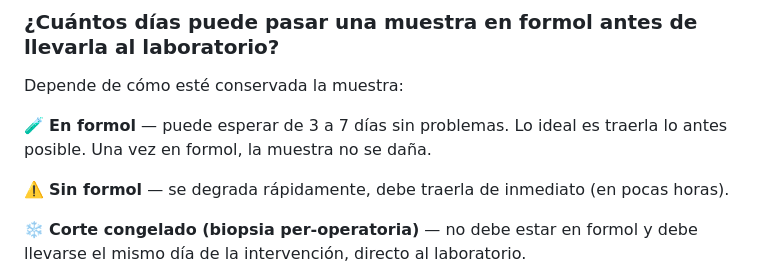
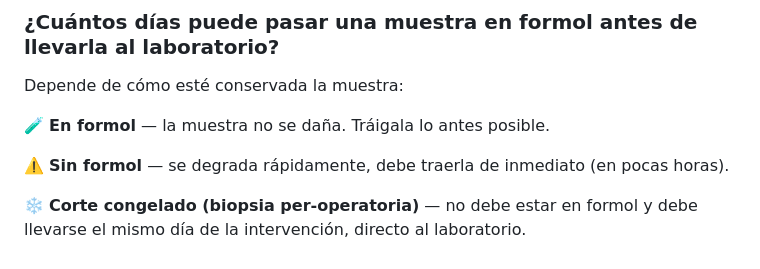
Before and after one commit to rcmanaure/telegram-bot, a Markdown page: sp-diagnostico-histologico.md, the part around the change. Drawn GitHub-style.

Commit message:
docs(sp-lab): remove specific day count from formalin FAQ

```diff
--- a/sp-diagnostico-histologico.md
+++ b/sp-diagnostico-histologico.md
@@ -356,7 +356,7 @@ No. La muestra **debe ser cancelada en su totalidad** antes de ser procesada. Si
 
 Depende de cómo esté conservada la muestra:
 
-🧪 **En formol** — puede esperar de 3 a 7 días sin problemas. Lo ideal es traerla lo antes posible. Una vez en formol, la muestra no se daña.
+🧪 **En formol** — la muestra no se daña. Tráigala lo antes posible.
 
 ⚠️ **Sin formol** — se degrada rápidamente, debe traerla de inmediato (en pocas horas).
 
```
